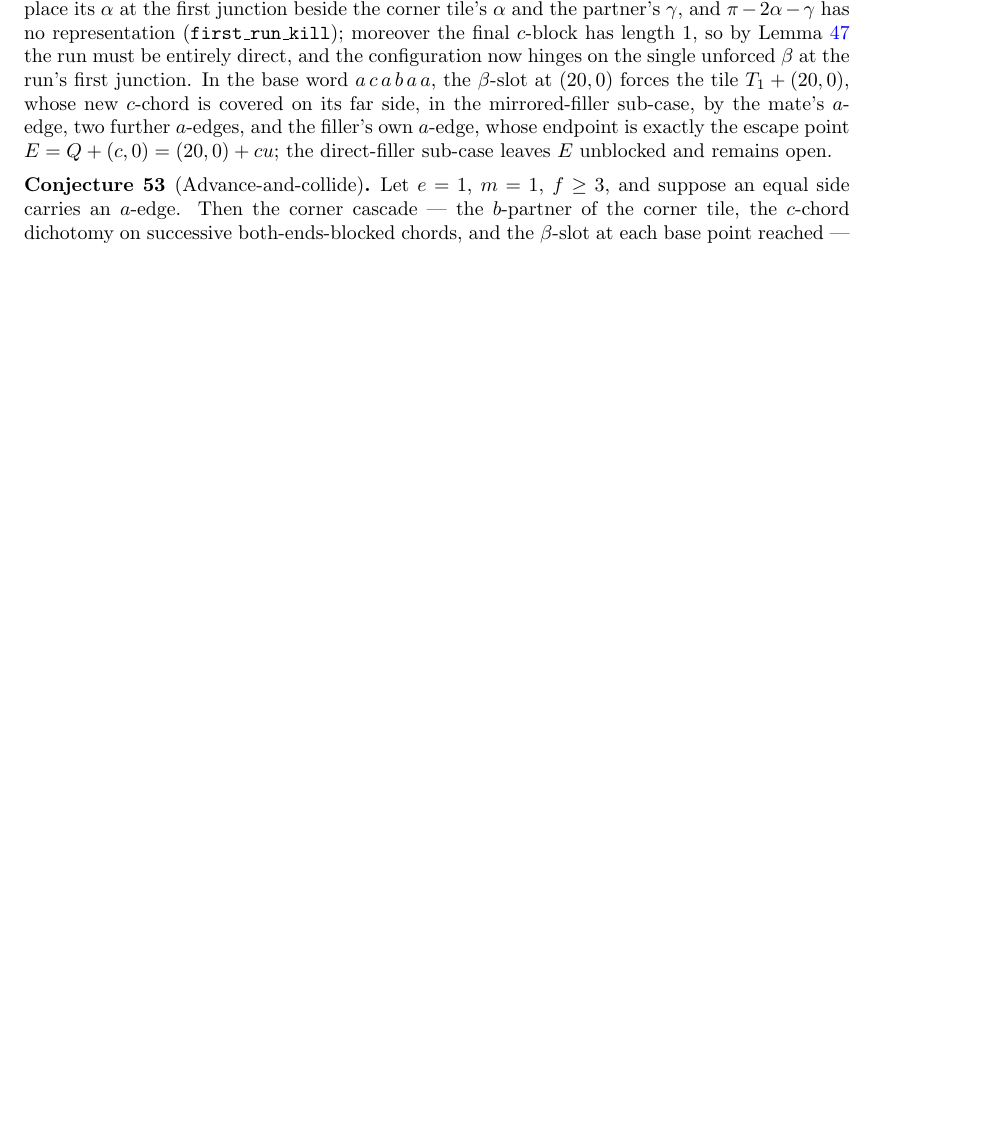
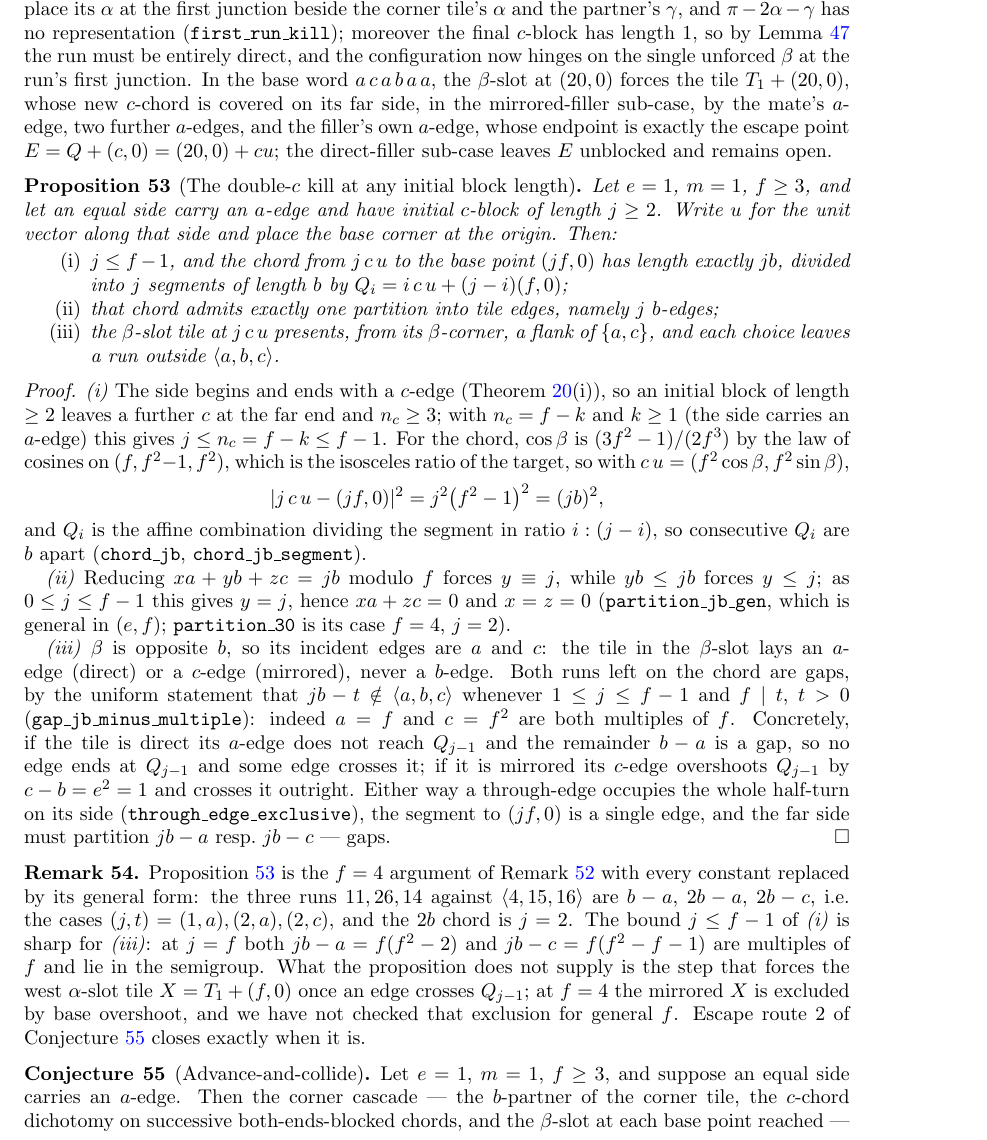
Before and after one commit to ElVec1o/erdos_634_proof, a LaTeX paper (paper/erdos-634-companion.tex): part of page 21 of 37, cut so that both start at the same text, the shorter picture padded with empty space. Compiled offline with pdfLaTeX.

Commit message:
State the double-c kill at any initial block length
Remark rem:walls14 kills the double-c configuration at f = 4, where the initial
c-block has length 2. Proposition prop:doublec states the same argument for an
arbitrary block length j, using the general forms established alongside it.

(i) The block satisfies j <= f-1: the side begins and ends with a c-edge, so an
initial block of length >= 2 forces n_c >= 3, and n_c = f-k with k >= 1 since the
side carries an a-edge. The chord from j c u to (jf,0) then has length exactly jb
and is cut into j segments of length b.

(ii) That chord has a unique partition into tile edges, j copies of b. This is
partition_jb_gen, already general in (e,f); partition_30 is its case f=4, j=2.

(iii) beta is opposite b, so the tile in the beta-slot lays an a-edge or a
c-edge, never a b-edge. Both leave a run outside the semigroup, by the uniform
statement that jb - t is a gap whenever 1 <= j <= f-1 and t is a positive
multiple of f; a = f and c = f^2 both qualify.

The three runs of the f = 4 argument, 11, 26 and 14 against <4,15,16>, are b-a,
2b-a and 2b-c, i.e. the cases (j,t) = (1,a), (2,a), (2,c).

Remark rem:doublecscope records what is still missing: the step forcing the west
alpha-slot tile X = T_1 + (f,0) once an edge crosses Q_{j-1}. At f = 4 the
mirrored X is excluded by base overshoot; that exclusion is not checked for
general f, and escape route 2 closes exactly when it is. The bound j <= f-1 is
sharp, since at j = f both runs are multiples of f and re-enter the semigroup.

Companion recompiles, 37 pp; the 24 remaining undefined references are the
pre-existing M- cross-references into the main paper.

```diff
--- a/paper/erdos-634-companion.tex
+++ b/paper/erdos-634-companion.tex
@@ -1355,6 +1355,58 @@ further $a$-edges, and the filler's own $a$-edge, whose endpoint is exactly the
 $E=Q+(c,0)=(20,0)+cu$; the direct-filler sub-case leaves $E$ unblocked and remains open.
 \end{remark}
 
+\begin{proposition}[The double-$c$ kill at any initial block length]\label{prop:doublec}
+Let $e=1$, $m=1$, $f\ge3$, and let an equal side carry an $a$-edge and have initial $c$-block of
+length $j\ge2$. Write $u$ for the unit vector along that side and place the base corner at the
+origin. Then:
+\begin{enumerate}
+\item[\textup{(i)}] $j\le f-1$, and the chord from $j\,c\,u$ to the base point $(jf,0)$ has length
+exactly $jb$, divided into $j$ segments of length $b$ by $Q_i=i\,c\,u+(j-i)(f,0)$;
+\item[\textup{(ii)}] that chord admits exactly one partition into tile edges, namely $j$ $b$-edges;
+\item[\textup{(iii)}] the $\beta$-slot tile at $j\,c\,u$ presents, from its $\beta$-corner, a flank
+of $\{a,c\}$, and each choice leaves a run outside $\langle a,b,c\rangle$.
+\end{enumerate}
+\end{proposition}
+
+\begin{proof}
+\emph{(i)} The side begins and ends with a $c$-edge (Theorem~\ref{thm:e1reduce}(i)), so an initial
+block of length $\ge2$ leaves a further $c$ at the far end and $n_c\ge3$; with $n_c=f-k$ and $k\ge1$
+(the side carries an $a$-edge) this gives $j\le n_c=f-k\le f-1$. For the chord, $\cos\beta$ is
+$(3f^2-1)/(2f^3)$ by the law of cosines on $(f,f^2-1,f^2)$, which is the isosceles ratio of the
+target, so with $c\,u=(f^2\cos\beta,f^2\sin\beta)$,
+\[
+|j\,c\,u-(jf,0)|^2=j^2\bigl(f^2-1\bigr)^2=(jb)^2 ,
+\]
+and $Q_i$ is the affine combination dividing the segment in ratio $i:(j-i)$, so consecutive $Q_i$
+are $b$ apart (\texttt{chord\_jb}, \texttt{chord\_jb\_segment}).
+
+\emph{(ii)} Reducing $x a+y b+z c=jb$ modulo $f$ forces $y\equiv j$, while $yb\le jb$ forces $y\le j$;
+as $0\le j\le f-1$ this gives $y=j$, hence $xa+zc=0$ and $x=z=0$ (\texttt{partition\_jb\_gen}, which
+is general in $(e,f)$; \texttt{partition\_30} is its case $f=4$, $j=2$).
+
+\emph{(iii)} $\beta$ is opposite $b$, so its incident edges are $a$ and $c$: the tile in the
+$\beta$-slot lays an $a$-edge (direct) or a $c$-edge (mirrored), never a $b$-edge. Both runs left on
+the chord are gaps, by the uniform statement that $jb-t\notin\langle a,b,c\rangle$ whenever
+$1\le j\le f-1$ and $f\mid t$, $t>0$ (\texttt{gap\_jb\_minus\_multiple}): indeed $a=f$ and $c=f^2$
+are both multiples of $f$. Concretely, if the tile is direct its $a$-edge does not reach $Q_{j-1}$
+and the remainder $b-a$ is a gap, so no edge ends at $Q_{j-1}$ and some edge crosses it; if it is
+mirrored its $c$-edge overshoots $Q_{j-1}$ by $c-b=e^2=1$ and crosses it outright. Either way a
+through-edge occupies the whole half-turn on its side
+(\texttt{through\_edge\_exclusive}), the segment to $(jf,0)$ is a single edge, and the far side must
+partition $jb-a$ resp.\ $jb-c$ --- gaps.
+\end{proof}
+
+\begin{remark}\label{rem:doublecscope}
+Proposition~\ref{prop:doublec} is the $f=4$ argument of Remark~\ref{rem:walls14} with every constant
+replaced by its general form: the three runs $11,26,14$ against $\langle4,15,16\rangle$ are
+$b-a$, $2b-a$, $2b-c$, i.e.\ the cases $(j,t)=(1,a),(2,a),(2,c)$, and the $2b$ chord is $j=2$. The
+bound $j\le f-1$ of \emph{(i)} is sharp for \emph{(iii)}: at $j=f$ both $jb-a=f(f^2-2)$ and
+$jb-c=f(f^2-f-1)$ are multiples of $f$ and lie in the semigroup. What the proposition does not
+supply is the step that forces the west $\alpha$-slot tile $X=T_1+(f,0)$ once an edge crosses
+$Q_{j-1}$; at $f=4$ the mirrored $X$ is excluded by base overshoot, and we have not checked that
+exclusion for general $f$. Escape route 2 of Conjecture~\ref{conj:advance} closes exactly when it is.
+\end{remark}
+
 \begin{conjecture}[Advance-and-collide]\label{conj:advance}
 Let $e=1$, $m=1$, $f\ge3$, and suppose an equal side carries an $a$-edge. Then the corner cascade
 --- the $b$-partner of the corner tile, the $c$-chord dichotomy on successive both-ends-blocked
```
